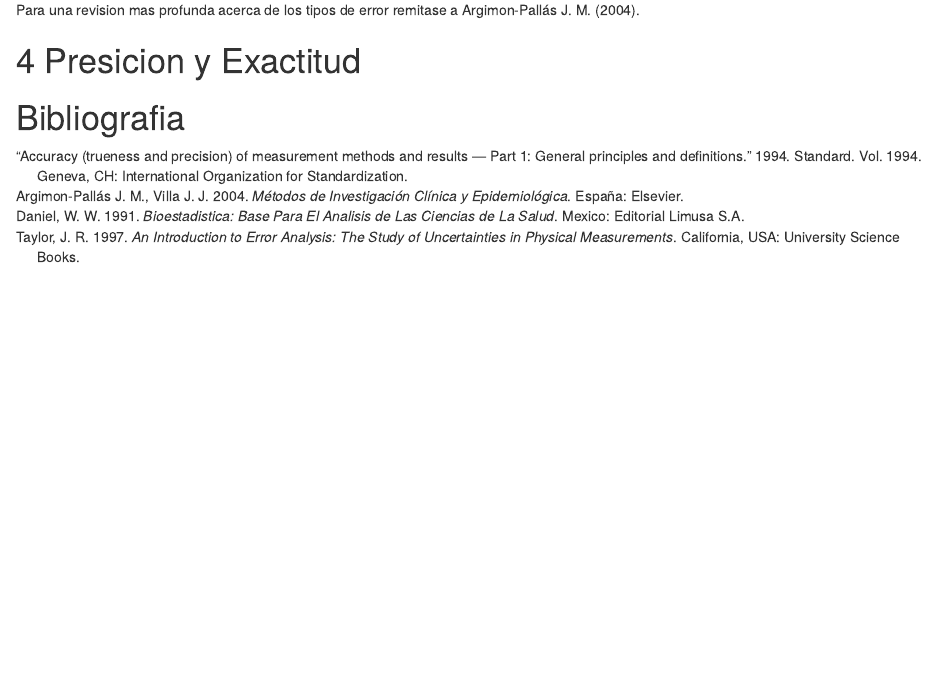
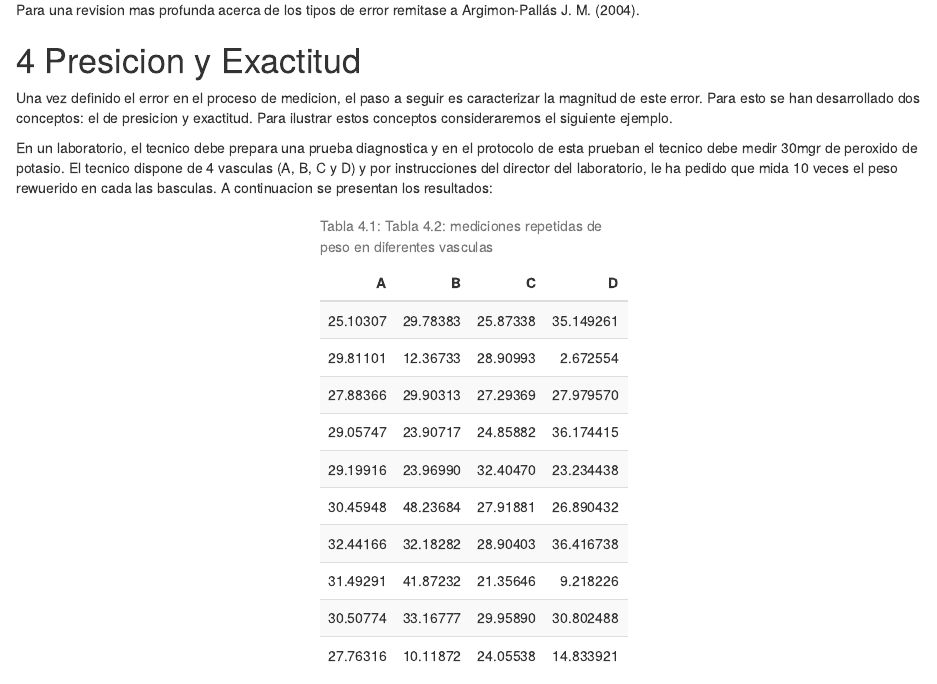
Before and after one commit to nmolanog/AB_material, an R Markdown document (Escalas.Rmd): the page in a window 1100 px wide, from 3360 px down. Rendered offline with R 4.5, knitr and Pandoc, with nearby package versions.

Commit message:
advancing

````diff
--- a/Escalas.Rmd
+++ b/Escalas.Rmd
@@ -146,6 +147,20 @@ Para una revision mas profunda acerca de los tipos de error remitase a @invclin_
 
 # Presicion y Exactitud
 
+Una vez definido el error en el proceso de medicion, el paso a seguir es caracterizar la magnitud de este error. Para esto se han desarrollado dos conceptos: el de presicion y exactitud. Para ilustrar estos conceptos consideraremos el siguiente ejemplo.
+
+En un laboratorio, el tecnico debe prepara una prueba diagnostica y en el protocolo de esta prueban el tecnico debe medir 30mgr de peroxido de potasio. El tecnico dispone de 4 vasculas (A, B, C y D) y por instrucciones del director del laboratorio, le ha pedido que mida 10 veces el peso rewuerido en cada las basculas. A continuacion se presentan los resultados:
+
+```{r pdtab, echo=FALSE}
+###see http://haozhu233.github.io/kableExtra/awesome_table_in_html.html
+z0<-data.frame(A=rnorm(10,30,3),B=rnorm(10,30,9),C=rnorm(10,25,3),D=rnorm(10,25,9))
+res<-kable(z0,caption="mediciones repetidas de peso en diferentes vasculas",row.names =F)
+kable_styling(res,"striped", position = "center",full_width = F)
+```
+
+```{r fdmw, echo=FALSE, results = 'asis',fig.width=8, fig.height=4, fig.cap="Distribucion de peso para hombres y mujeres"}
+
+```
 
 # Bibliografia
 [comment]: <> (see https://bookdown.org/yihui/rmarkdown-cookbook/bibliography.html)
````
Also changed, not shown: Escalas.Rmd (1 more changed lines).
